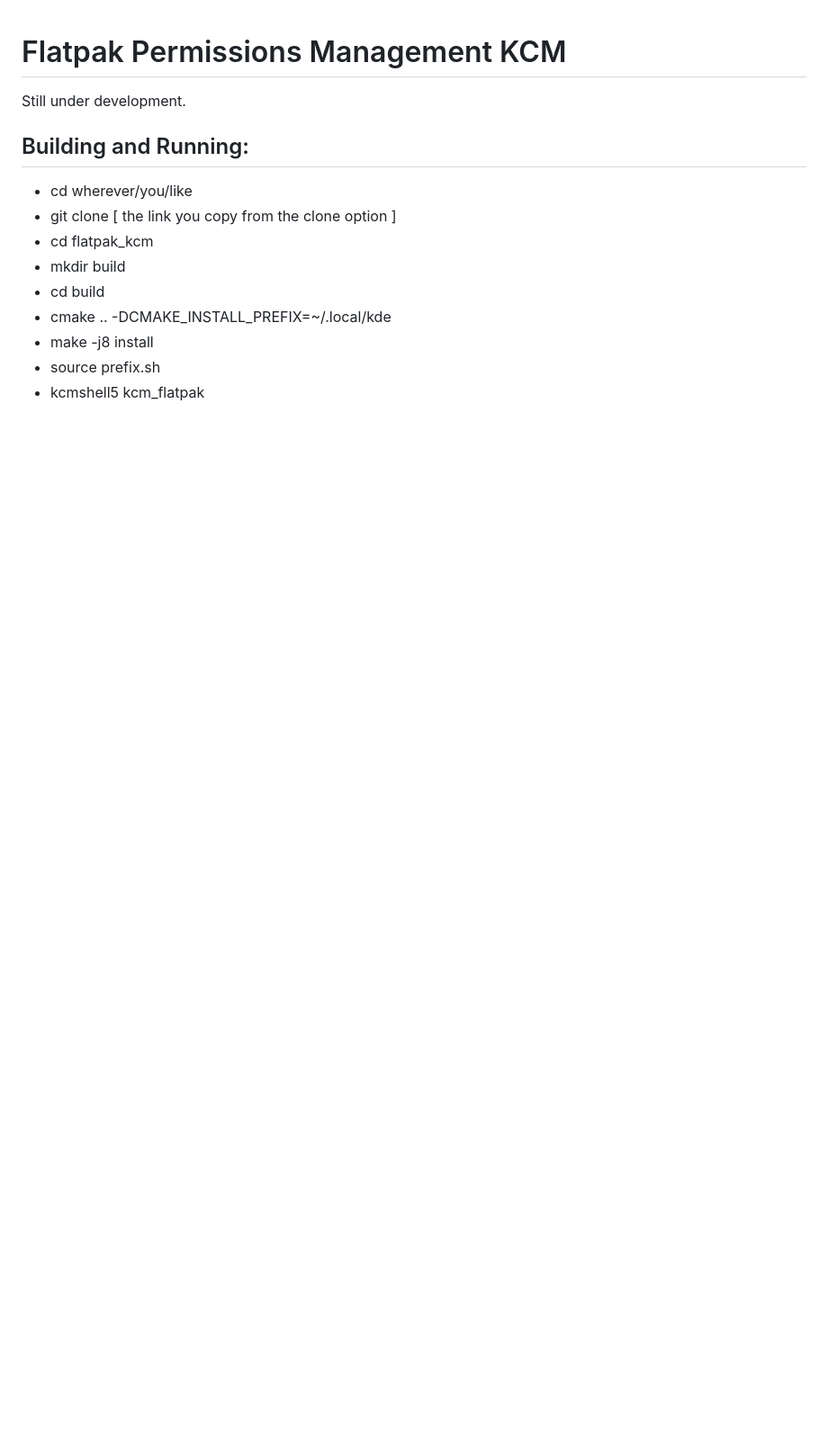
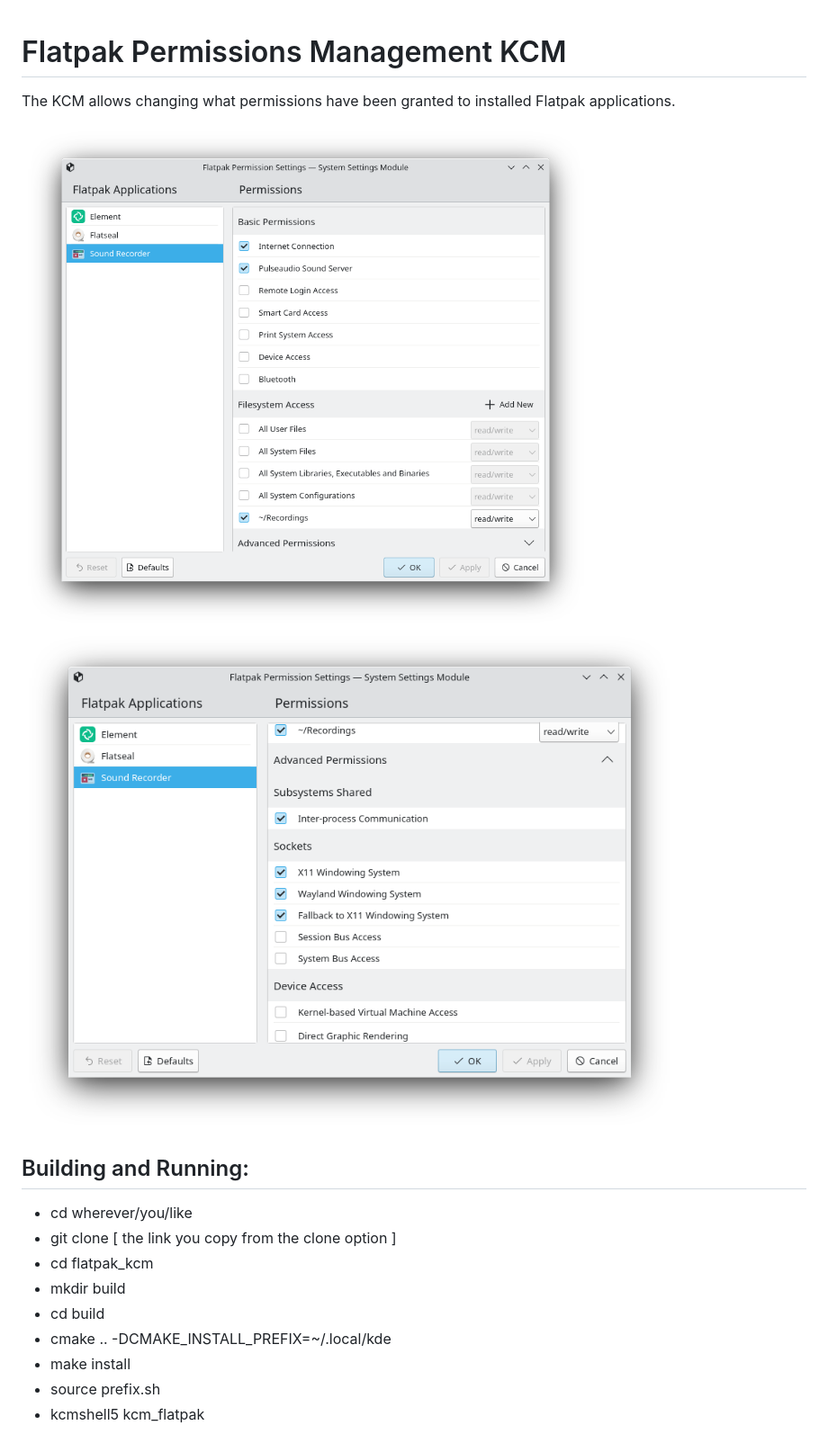
Before and after one commit to KDE/flatpak-kcm, a Markdown page: README.md, the part around the change. Shown at 90% size. GitHub-like rendering; pictures changed too: Resources/AdvancedPermissionsScreenshot.png (added), Resources/BasicPermissionsScreenshot.png (added); blank space fills up the shorter version.

Commit message:
README: add screenshots and remove "-j8"
Everyone does not have 8-threaded CPU.

Also, the description of the project has been added.

Fixes #25.

```diff
--- a/README.md
+++ b/README.md
@@ -5,7 +5,10 @@ SPDX-License-Identifier: GPL-2.0-or-later
 
 # Flatpak Permissions Management KCM
 
-Still under development.
+The KCM allows changing what permissions have been granted to installed Flatpak applications.
+
+![Basic Section](Resources/BasicPermissionsScreenshot.png)
+![Advanced Section](Resources/AdvancedPermissionsScreenshot.png)
 
 ## Building and Running:
 
@@ -15,6 +18,6 @@ Still under development.
 - mkdir build
 - cd build
 - cmake .. -DCMAKE_INSTALL_PREFIX=~/.local/kde
-- make -j8 install
+- make install
 - source prefix.sh
 - kcmshell5 kcm_flatpak
```
Also changed, not shown: 2 other files.
